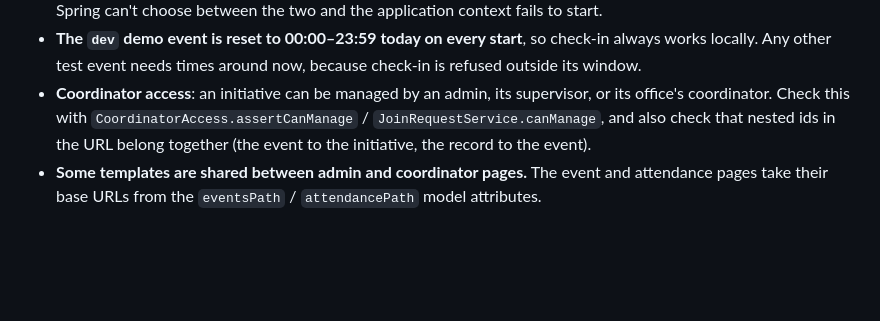
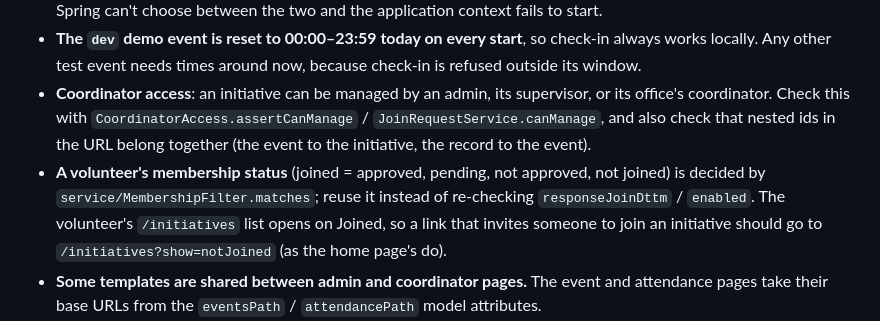
Before and after one commit to mhmdsaeed/volunteerportal, a Markdown page: CLAUDE.md, the part around the change. GitHub-like rendering; blank space fills up the shorter version.

Commit message:
Note MembershipFilter and the not-joined link in CLAUDE.md
Co-Authored-By: Claude Opus 5.5 <noreply@anthropic.com>

```diff
--- a/CLAUDE.md
+++ b/CLAUDE.md
@@ -50,6 +50,7 @@ cd mobile && flutter pub get && flutter test && flutter analyze
 - **Time-dependent code takes a `Clock`** (`CheckInServiceImpl`, `CheckInCodes`): use `LocalDateTime.now(clock)`, give tests a fixed clock through the package-private constructor, and mark the public constructor `@Autowired`, or Spring can't choose between the two and the application context fails to start.
 - **The `dev` demo event is reset to 00:00–23:59 today on every start**, so check-in always works locally. Any other test event needs times around now, because check-in is refused outside its window.
 - **Coordinator access**: an initiative can be managed by an admin, its supervisor, or its office's coordinator. Check this with `CoordinatorAccess.assertCanManage` / `JoinRequestService.canManage`, and also check that nested ids in the URL belong together (the event to the initiative, the record to the event).
+- **A volunteer's membership status** (joined = approved, pending, not approved, not joined) is decided by `service/MembershipFilter.matches`; reuse it instead of re-checking `responseJoinDttm` / `enabled`. The volunteer's `/initiatives` list opens on Joined, so a link that invites someone to join an initiative should go to `/initiatives?show=notJoined` (as the home page's do).
 - **Some templates are shared between admin and coordinator pages.** The event and attendance pages take their base URLs from the `eventsPath` / `attendancePath` model attributes.
 - **Layout fragments** live in `templates/fragments/layout.html`: `head(title)`, the `navbar` sidebar, `scripts`, and the breadcrumb fragments `crumb(label, url)`, `crumbText(label)` and `crumbHere(label)`. Every admin page starts with a breadcrumb trail.
 - **Styling**: use the `--vp-*` colour tokens in `static/css/app.css`, never hard-coded colours, and keep plain Bootstrap markup. The stylesheet maps Bootstrap's variables and its `btn-*`, `text-bg-*`, `table` and `alert` classes onto the tokens. Safety yellow (`--vp-vest`) is reserved for what is current or the user's own: the current page, the next event, being checked in, counts, and keyboard focus. Use logical properties (`inline-start`/`end`) so Arabic mirrors.
```
